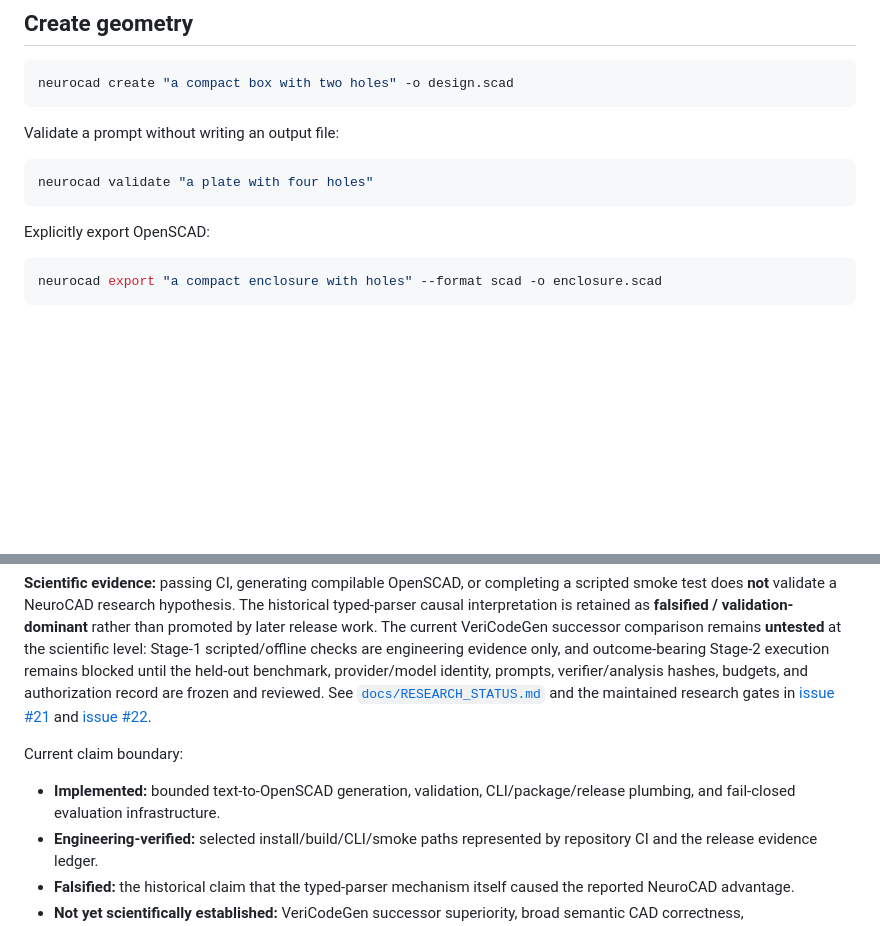
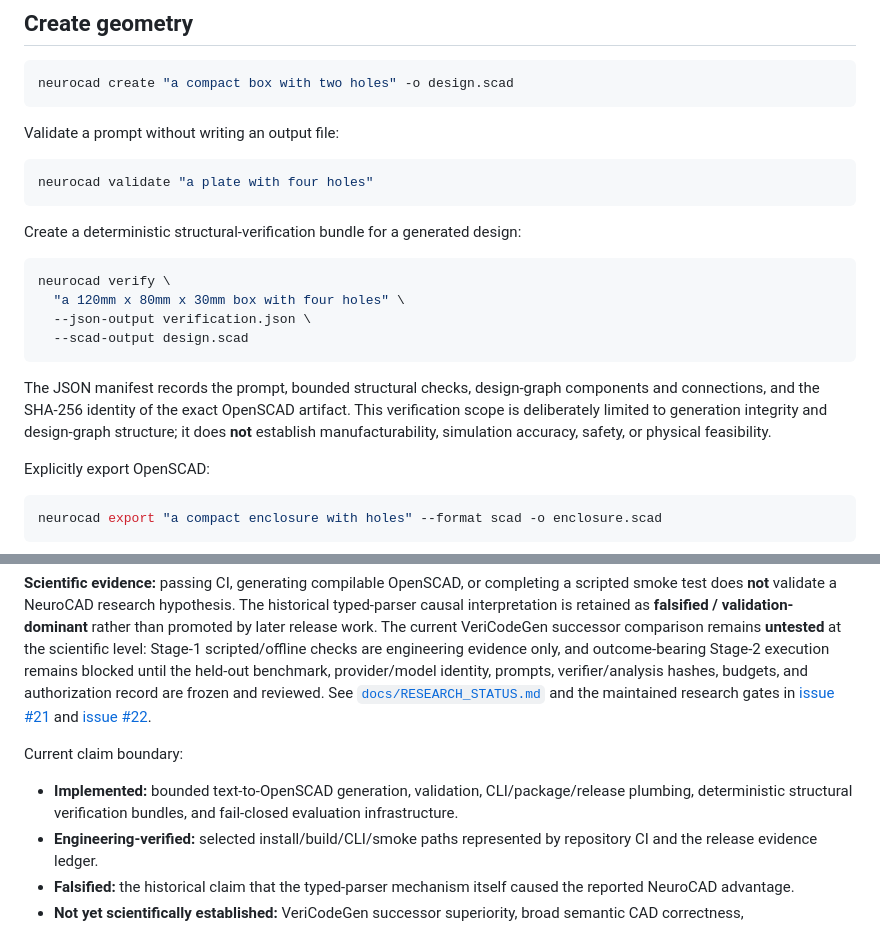
Before and after one commit to THE-BU1LD/NeuroCAD, a Markdown page: README.md, 2 parts joined by grey strips. GitHub-like rendering; blank space fills up the shorter version.

Commit message:
docs: document structural verification bundle

````diff
--- a/README.md
+++ b/README.md
@@ -37,6 +37,17 @@ Validate a prompt without writing an output file:
 neurocad validate "a plate with four holes"
 ```
 
+Create a deterministic structural-verification bundle for a generated design:
+
+```bash
+neurocad verify \
+  "a 120mm x 80mm x 30mm box with four holes" \
+  --json-output verification.json \
+  --scad-output design.scad
+```
+
+The JSON manifest records the prompt, bounded structural checks, design-graph components and connections, and the SHA-256 identity of the exact OpenSCAD artifact. This verification scope is deliberately limited to generation integrity and design-graph structure; it does **not** establish manufacturability, simulation accuracy, safety, or physical feasibility.
+
 Explicitly export OpenSCAD:
 
 ```bash
@@ -73,7 +84,7 @@ NeuroCAD deliberately separates release-engineering evidence from research evide
 
 Current claim boundary:
 
-- **Implemented:** bounded text-to-OpenSCAD generation, validation, CLI/package/release plumbing, and fail-closed evaluation infrastructure.
+- **Implemented:** bounded text-to-OpenSCAD generation, validation, CLI/package/release plumbing, deterministic structural verification bundles, and fail-closed evaluation infrastructure.
 - **Engineering-verified:** selected install/build/CLI/smoke paths represented by repository CI and the release evidence ledger.
 - **Falsified:** the historical claim that the typed-parser mechanism itself caused the reported NeuroCAD advantage.
 - **Not yet scientifically established:** VeriCodeGen successor superiority, broad semantic CAD correctness, manufacturability, external validation/adoption, or independent reproduction.
````
